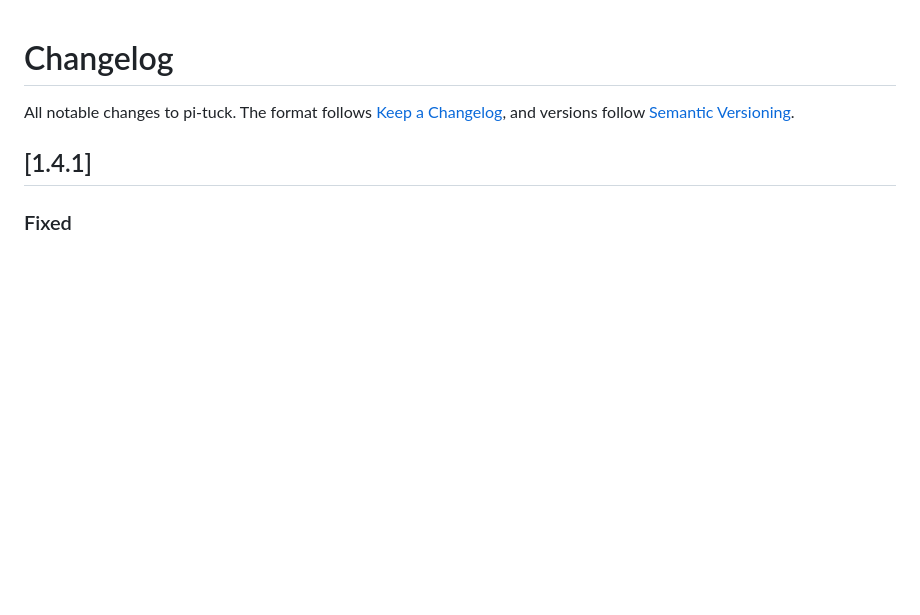
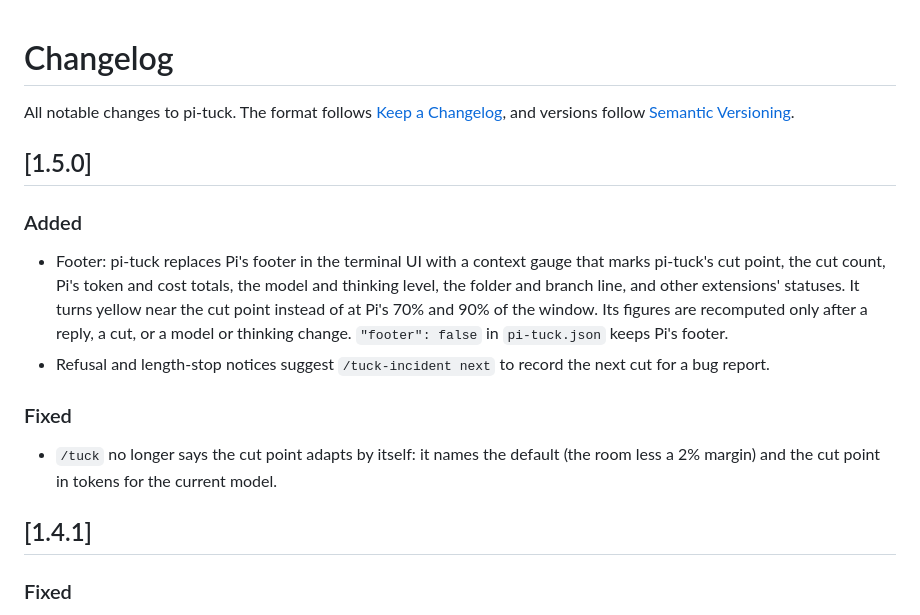
Before and after one commit to galyavin/pi-tuck, a Markdown page: CHANGELOG.md, the part around the change. GitHub-like rendering; blank space fills up the shorter version.

```diff
--- a/CHANGELOG.md
+++ b/CHANGELOG.md
@@ -2,6 +2,21 @@
 
 All notable changes to pi-tuck. The format follows [Keep a Changelog](https://keepachangelog.com/en/1.1.0/), and versions follow
 [Semantic Versioning](https://semver.org/).
+
+## [1.5.0]
+
+### Added
+
+- Footer: pi-tuck replaces Pi's footer in the terminal UI with a context gauge that marks pi-tuck's cut point, the cut count, Pi's token
+  and cost totals, the model and thinking level, the folder and branch line, and other extensions' statuses. It turns yellow near the cut
+  point instead of at Pi's 70% and 90% of the window. Its figures are recomputed only after a reply, a cut, or a model or thinking change.
+  `"footer": false` in `pi-tuck.json` keeps Pi's footer.
+- Refusal and length-stop notices suggest `/tuck-incident next` to record the next cut for a bug report.
+
+### Fixed
+
+- `/tuck` no longer says the cut point adapts by itself: it names the default (the room less a 2% margin) and the cut point in tokens for
+  the current model.
 
 ## [1.4.1]
 
```
Also changed, not shown: README.md (+10 -1 lines), docs/footer-wide.png (added).
